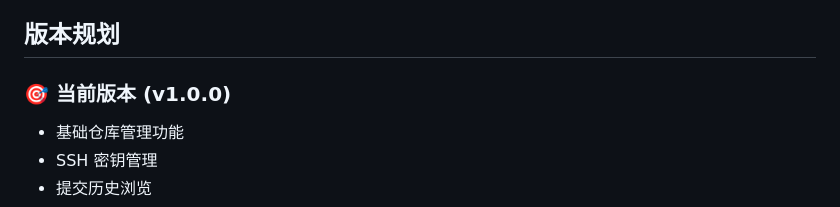
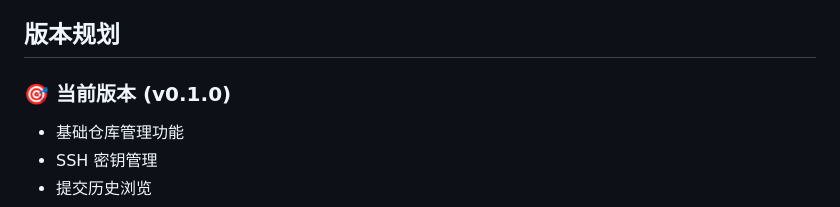
Before and after one commit to tcodestudio/HiGit, a Markdown page: README.md, the part around the change. GitHub-like rendering.

Commit message:
feat: 更新版本说明

```diff
--- a/README.md
+++ b/README.md
@@ -103,7 +103,7 @@ HiGit 是一款专为 HarmonyOS 生态设计的移动端 Git 仓库浏览器，
 
 ## 版本规划
 
-### 🎯 当前版本 (v1.0.0)
+### 🎯 当前版本 (v0.1.0)
 - 基础仓库管理功能
 - SSH 密钥管理
 - 提交历史浏览
```
